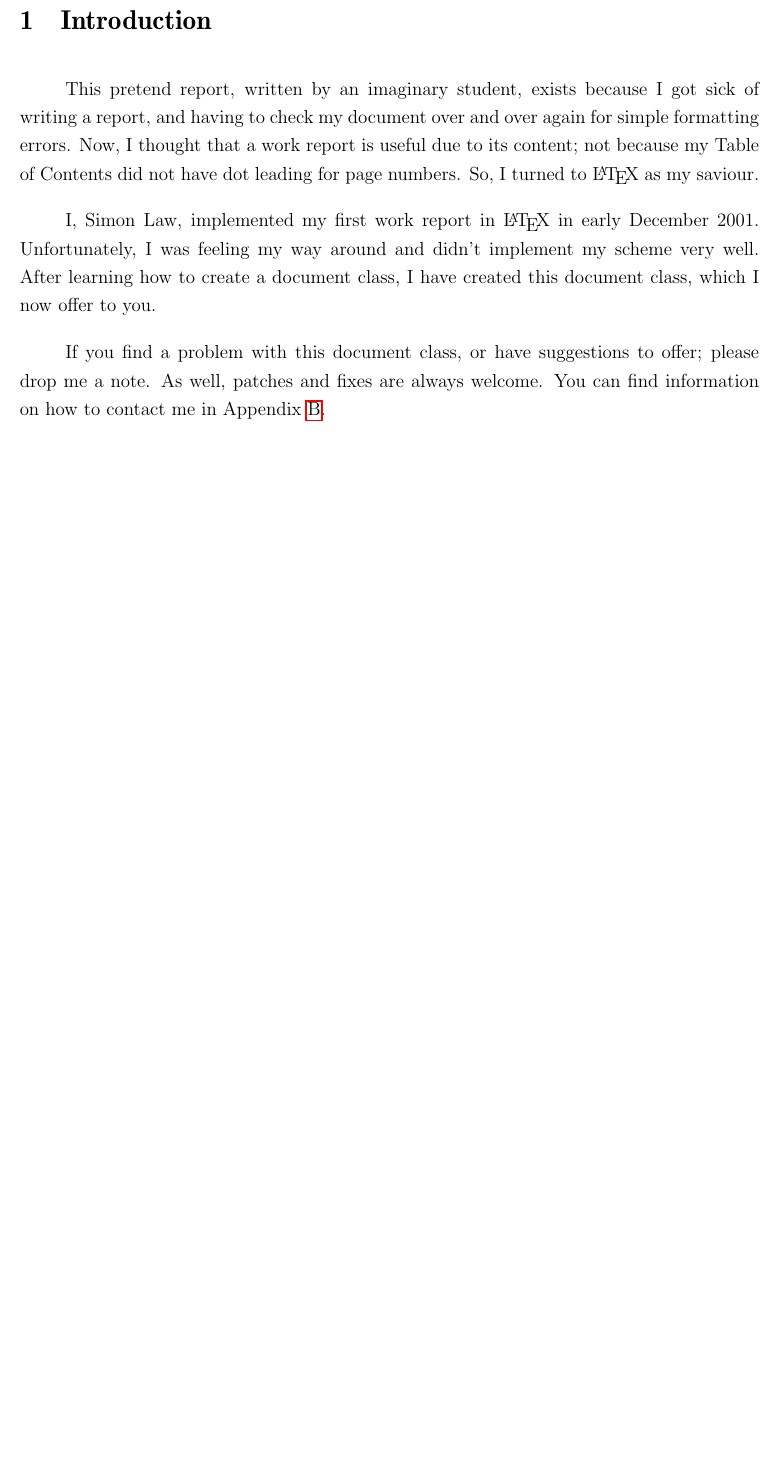
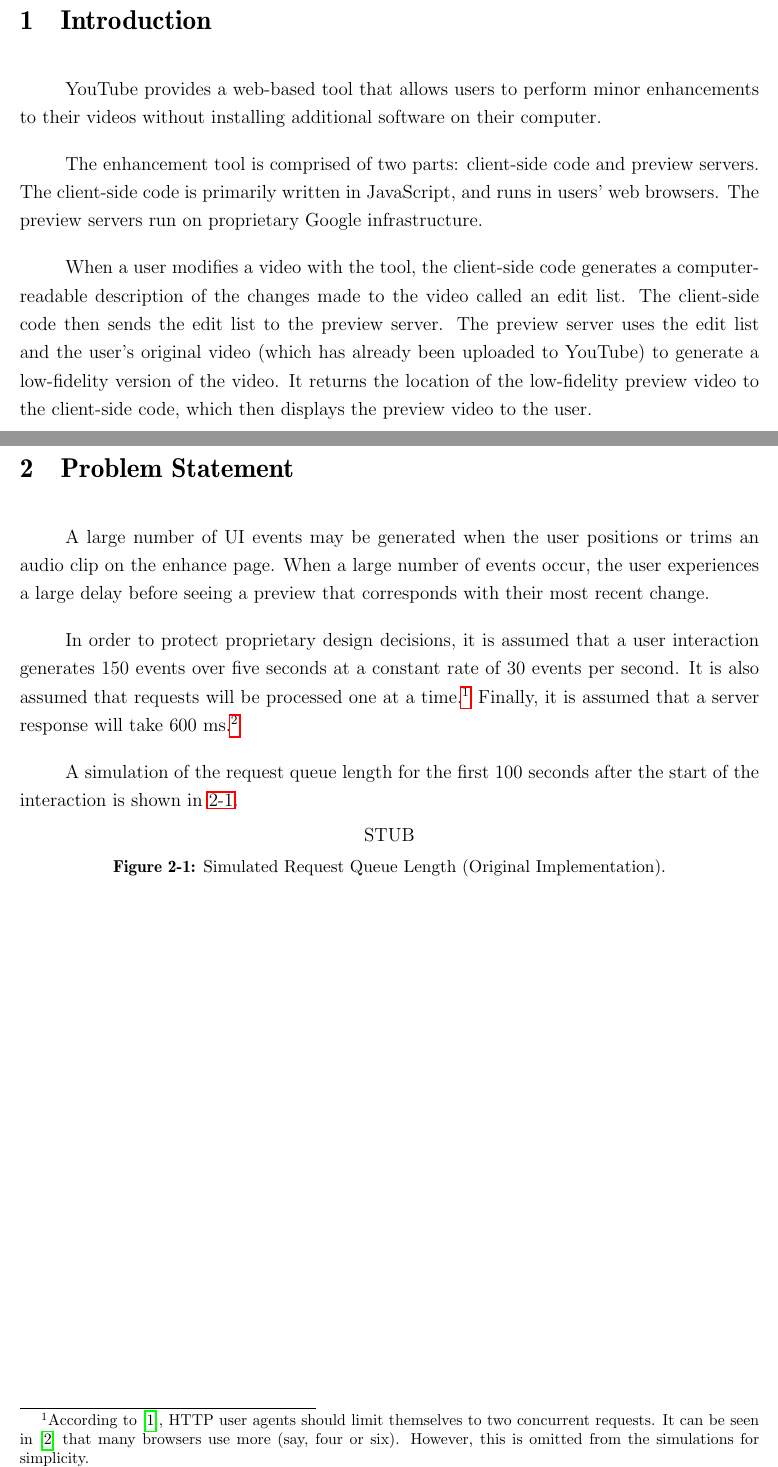
Before and after one commit to cbhl/uw-wkrpt-4a, a LaTeX document (report.tex): part of page 7 of 25 before the commit and two parts of pages 7 and 8 of 27 after it, the two joined at a grey line, cut so that both start at the same text, the shorter picture padded with empty space. Compiled offline with pdfLaTeX.

Commit message:
Import text from old introduction.

```diff
--- a/report.tex
+++ b/report.tex
@@ -185,23 +185,49 @@ learned from the issues presented to future software projects.
 
 % You must have an Introduction
 \section{Introduction}\label{sec:intro}
-This pretend report, written by an imaginary student,
-exists because I got sick of writing a report,
-and having to check my document over and over again for simple
-formatting errors.  Now, I thought that a work report is useful
-due to its content; not because my Table of Contents did not have dot
-leading for page numbers.  So, I turned to \LaTeX{} as my saviour.
+YouTube provides a web-based tool that allows users to perform minor
+enhancements to their videos without installing additional software on their
+computer.
 
-I, Simon Law, implemented my first work report in \LaTeX{} in early
-December 2001.  Unfortunately, I was feeling my way around and didn't
-implement my scheme very well.  After learning how to create a
-document class, I have created this document class, which I now offer
-to you.
+The enhancement tool is comprised of two parts: client-side code and preview
+servers. The client-side code is primarily written in JavaScript, and runs in
+users’ web browsers. The preview servers run on proprietary Google
+infrastructure.
 
-If you find a problem with this document class, or have suggestions to
-offer; please drop me a note.  As well, patches and fixes are always
-welcome.  You can find information on how to contact me in Appendix
-\ref{app:colophon}.
+When a user modifies a video with the tool, the client-side code generates a
+computer-readable description of the changes made to the video called an edit
+list. The client-side code then sends the edit list to the preview server. The
+preview server uses the edit list and the user’s original video (which has
+already been uploaded to YouTube) to generate a low-fidelity version of the
+video. It returns the location of the low-fidelity preview video to the
+client-side code, which then displays the preview video to the user.
+
+\section{Problem Statement}\label{sec:problem}
+A large number of UI events may be generated when the user positions or trims an
+audio clip on the enhance page. When a large number of events occur, the user
+experiences a large delay before seeing a preview that corresponds with their
+most recent change.
+
+In order to protect proprietary design decisions, it is assumed that a user
+interaction generates 150 events over five seconds at a constant rate of 30
+events per second. It is also assumed that requests will be processed one at a
+time.\footnote{According to \cite{ref:http}, HTTP user agents should limit
+themselves to two concurrent requests. It can be seen in \cite{ref:b423377} that
+many browsers use more (say, four or six). However, this is omitted from the
+simulations for simplicity.} Finally, it is assumed that a server response will
+take 600 ms.\footnote{The calculation to determine this figure is noted in
+\ref{app:calculating}.}
+
+A simulation of the request queue length for the first 100 seconds after the
+start of the interaction is shown in \ref{fig:simulated}.
+
+\begin{figure}
+  \centering
+%  \includegraphics[height=3.0in]{don-hires}
+  STUB
+  \caption{Simulated Request Queue Length (Original Implementation).}
+  \label{fig:simulated}
+\end{figure}
 
 % You must have either an Analysis or a Synthesis section.
 \section{Synthesis}
```
Also changed, not shown: report.tex (3 more changed lines).
